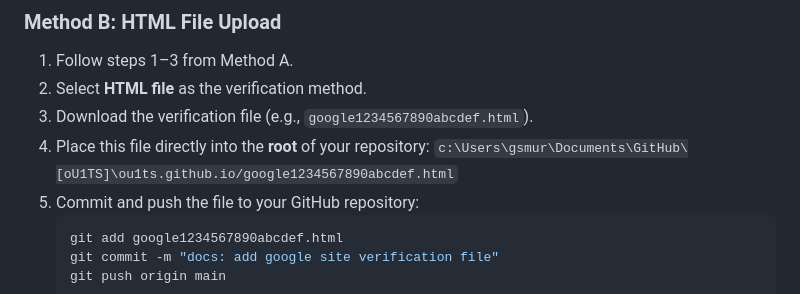
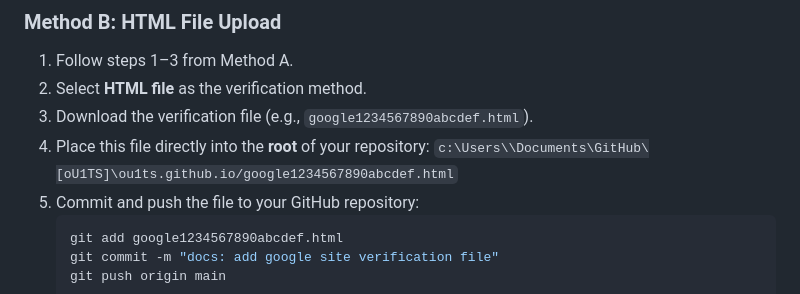
Before and after one commit to oU1TS/ou1ts.github.io, a Markdown page: doc/idea/Domain Search Verification Setup.md, the part around the change. Drawn GitHub-style.

````diff
--- a/doc/idea/Domain Search Verification Setup.md
+++ b/doc/idea/Domain Search Verification Setup.md
@@ -80,7 +80,7 @@ If you are using the default `ou1ts.github.io` domain, choose one of the two met
 2. Select **HTML file** as the verification method.
 3. Download the verification file (e.g., `google1234567890abcdef.html`).
 4. Place this file directly into the **root** of your repository:
-   `c:\Users\gsmur\Documents\GitHub\[oU1TS]\ou1ts.github.io/google1234567890abcdef.html`
+   `c:\Users\\Documents\GitHub\[oU1TS]\ou1ts.github.io/google1234567890abcdef.html`
 5. Commit and push the file to your GitHub repository:
    ```bash
    git add google1234567890abcdef.html
````
Also changed, not shown: doc/prompts/3. User Portal and UI Transitions.md (+9 -9 lines), doc/prompts/4. pdating Auth Link and Supabase Guide.md (added, +107 -0 lines).
